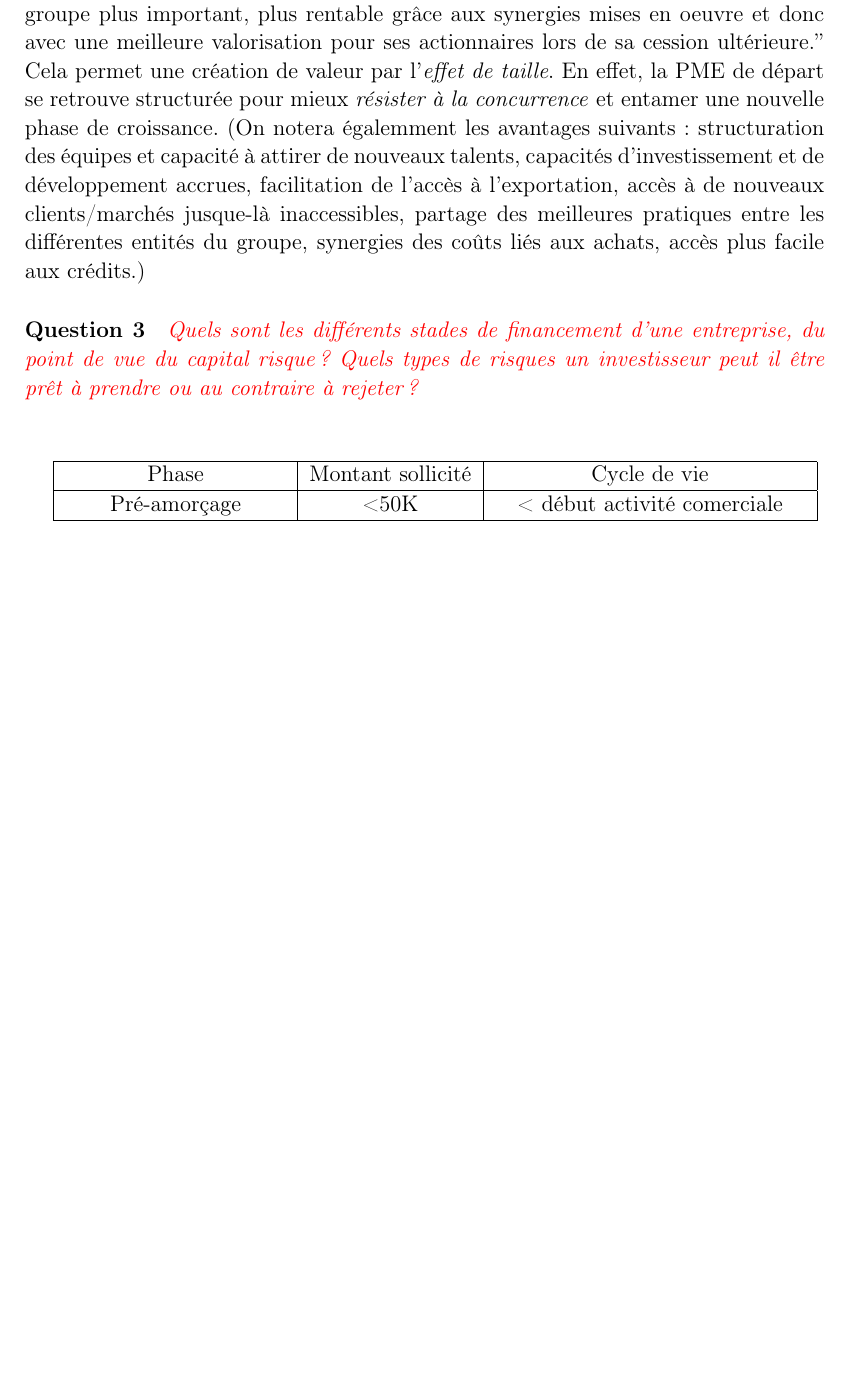
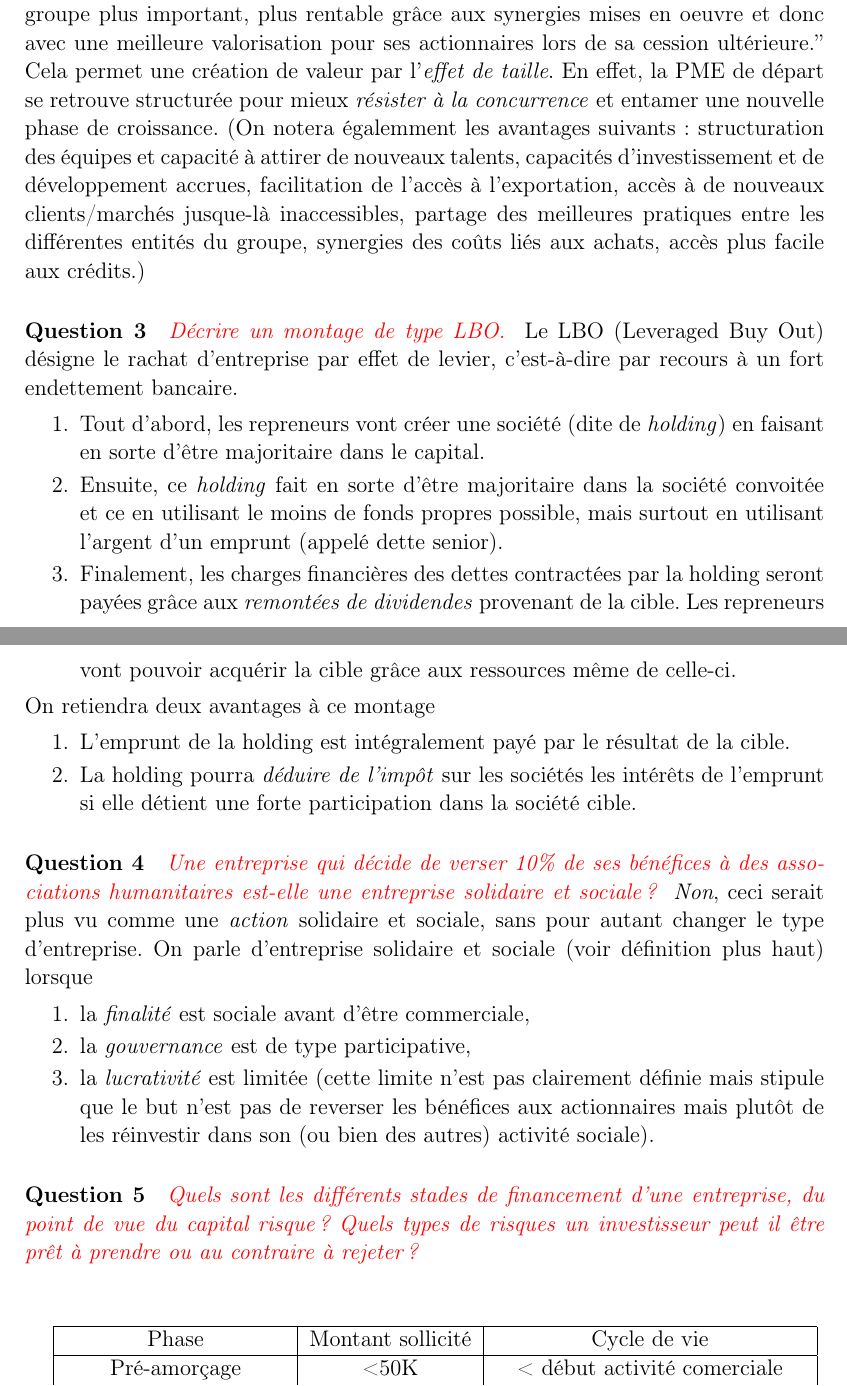
Before and after one commit to mbataillou/synth_creation, a LaTeX document (sumup.tex): part of page 1 of 5 before the commit and two parts of pages 1 and 2 of 6 after it, the two joined at a grey line, cut so that both start at the same text, the shorter picture padded with empty space. Compiled offline with pdfLaTeX.

Commit message:
finish questions on solidarity

```diff
--- a/sumup.tex
+++ b/sumup.tex
@@ -48,6 +51,41 @@ accès à de nouveaux clients/marchés jusque-là inaccessibles,
 partage des meilleures pratiques entre les différentes entités du groupe,
 synergies des coûts liés aux achats, accès plus facile aux crédits.)
 
+%%%%%%%%%%%%%%%%%%%%%%%%%%%%%%%%%%%%%%%%%%%%%%%%%%%%%%%%%%%%%%%%%%%%%%%%%%%%%%%%%%%%
+\question{Décrire un montage de type LBO.}
+Le LBO (Leveraged Buy Out) désigne le rachat d'entreprise par effet de levier,
+c'est-à-dire par recours à un fort endettement bancaire.
+\begin{enumerate}
+  \item Tout d'abord, les repreneurs vont créer une société (dite de \emph{holding})
+  en faisant en sorte d'être majoritaire dans le capital.
+  \item Ensuite, ce \emph{holding} fait en sorte d'être majoritaire dans la société
+  convoitée et ce en utilisant le moins de fonds propres possible, mais surtout
+  en utilisant l'argent d'un emprunt (appelé dette senior).
+  \item Finalement, les charges financières des dettes contractées par la holding
+  seront payées grâce aux \emph{remontées de dividendes} provenant de la cible.
+  Les repreneurs vont pouvoir acquérir la cible grâce aux ressources même de celle-ci.
+\end{enumerate}
+On retiendra deux avantages à ce montage
+\begin{enumerate}
+  \item L'emprunt de la holding est intégralement payé par le résultat de la cible.
+  \item La holding pourra \emph{déduire de l’impôt} sur les sociétés les intérêts de
+  l’emprunt si elle détient une forte participation dans la société cible.
+\end{enumerate}
+
+%%%%%%%%%%%%%%%%%%%%%%%%%%%%%%%%%%%%%%%%%%%%%%%%%%%%%%%%%%%%%%%%%%%%%%%%%%%%%%%%%%%%
+\question{Une entreprise qui décide de verser 10\% de ses bénéfices à des associations
+humanitaires est-elle une entreprise solidaire et sociale ?}
+\emph{Non}, ceci serait plus vu comme une \emph{action} solidaire et sociale,
+sans pour autant changer le type d'entreprise.
+On parle d'entreprise solidaire et sociale (voir définition plus haut)
+lorsque
+\begin{enumerate}
+  \item la \emph{finalité} est sociale avant d'être commerciale,
+  \item la \emph{gouvernance} est de type participative,
+  \item la \emph{lucrativité} est limitée (cette limite n'est pas clairement définie
+  mais stipule que le but n'est pas de reverser les bénéfices aux actionnaires
+  mais plutôt de les réinvestir dans son (ou bien des autres) activité sociale).
+\end{enumerate}
 
 %%%%%%%%%%%%%%%%%%%%%%%%%%%%%%%%%%%%%%%%%%%%%%%%%%%%%%%%%%%%%%%%%%%%%%%%%%%%%%%%%%%%
 \question{Quels sont les différents stades de financement d’une entreprise, du point de vue du capital risque ? Quels types de risques un investisseur peut il être prêt à prendre ou au contraire à rejeter ?}
```
Also changed, not shown: sumup.tex (3 more changed lines).
